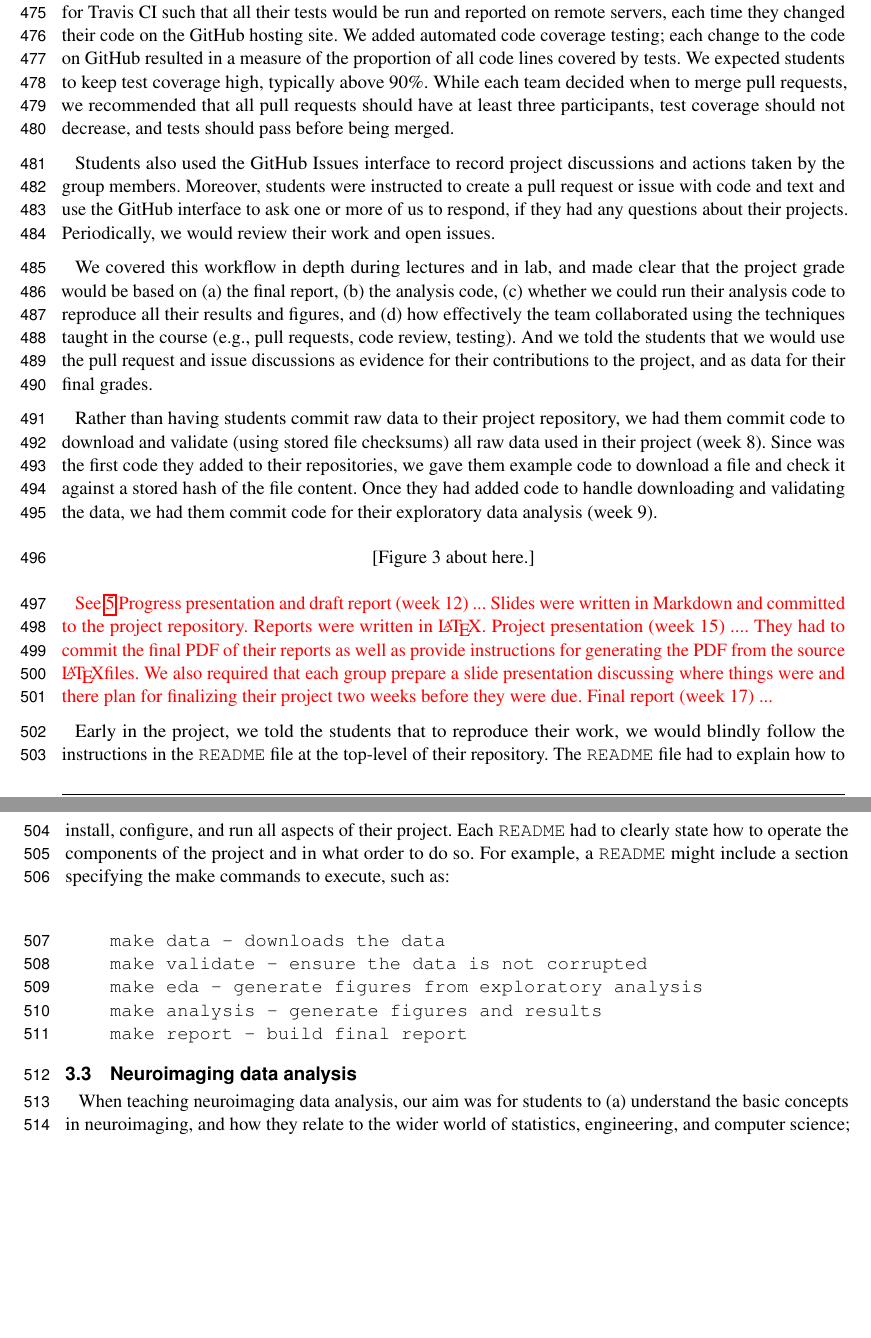
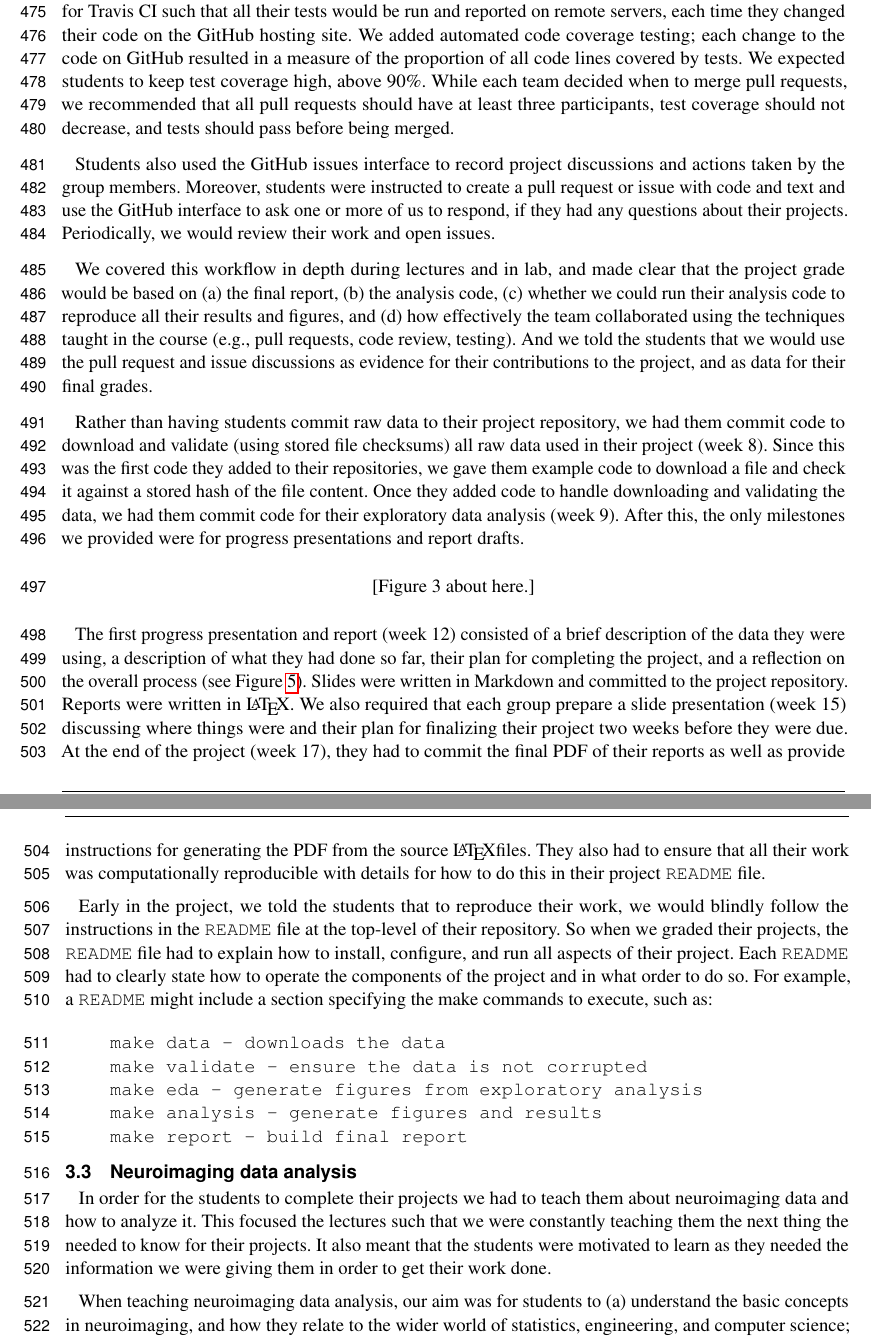
Before and after one commit to jarrodmillman/rcsds-paper, a LaTeX document (teaching.tex, which reads body.tex): two parts of pages 13 and 14 of 26, joined at a grey line, cut so that both start at the same text, the shorter picture padded with empty space. Compiled offline with pdfLaTeX.

Commit message:
More cleanups

```diff
--- a/body.tex
+++ b/body.tex
@@ -589,12 +589,12 @@ such that all their tests would be run and reported on remote servers, each
 time they changed their code on the GitHub hosting site.
 We added automated code coverage testing; each change to the code on GitHub
 resulted in a measure of the proportion of all code lines covered by tests.
-We expected students to keep test coverage high, typically above 90\%.
+We expected students to keep test coverage high, above 90\%.
 While each team decided when to merge pull requests, we recommended that
 all pull requests should have at least three participants, test coverage
 should not decrease, and tests should pass before being merged.
 
-Students also used the GitHub Issues interface to record project discussions
+Students also used the GitHub issues interface to record project discussions
 and actions taken by the group members.
 Moreover, students were instructed to create a pull request
 or issue with code and text and use the GitHub interface to ask one or more
@@ -616,11 +616,13 @@ their final grades.
 Rather than having students commit raw data to their project repository, we had
 them commit code to download and validate (using stored file checksums)
 all raw data used in their project (week~8).
-Since was the first code they added to their repositories, we gave them example
+Since this was the first code they added to their repositories, we gave them example
 code to download a file and check it against a stored hash of the file
 content.
-Once they had added code to handle downloading and validating the data,
+Once they added code to handle downloading and validating the data,
 we had them commit code for their exploratory data analysis (week~9).
+After this, the only milestones we provided were for progress
+presentations and report drafts.
 
 \begin{figure}
 \centering
@@ -630,23 +632,27 @@ we had them commit code for their exploratory data analysis (week~9).
 \caption{Above.}\label{fig:progress}
 \end{figure}
 
-\fixme{See~\ref{fig:progress}
-Progress presentation and draft report (week~12) ...
+
+The first progress presentation and report (week~12) consisted of a brief
+description of the data they were using, a description of what they had done so
+far, their plan for completing the project, and a reflection on the overall
+process (see Figure~\ref{fig:progress}).
 Slides were written in Markdown and committed to the project repository.
 Reports were written in \LaTeX.
-Project presentation (week~15) ....
-They had to commit the final PDF of their reports as well as provide
-instructions for generating the PDF from the source \LaTeX files.
-We also required that each group prepare a slide presentation discussing where
-things were and there plan for finalizing their project two weeks before they
-were due.
-Final report (week~17) ...}
+We also required that each group prepare a slide presentation (week~15)
+discussing where things were and their plan for finalizing their project two
+weeks before they were due.
+At the end of the project (week~17), they had to commit the final PDF of their
+reports as well as provide instructions for generating the PDF from the source
+\LaTeX files.
+They also had to ensure that all their work was computationally reproducible
+with details for how to do this in their project \texttt{README} file.
 
 Early in the project, we told the students that to reproduce their work, we
 would blindly follow the instructions in the \texttt{README} file at the
 top-level of their repository.
-The \texttt{README} file had to explain how to install, configure,
-and run all aspects of their project.
+So when we graded their projects, the \texttt{README} file had to explain how
+to install, configure, and run all aspects of their project.
 Each \texttt{README} had to clearly state how to operate the
 components of the project and in what order to do so.
 %In particular, students were required to include a section with
@@ -671,6 +677,15 @@ the make commands to execute, such as:
 %As always, we used the GitHub system to record all feedback.}
 %
 \subsection{Neuroimaging data analysis}\label{analysis}
+
+%needs an intro something like
+In order for the students to complete their projects we had to
+teach them about neuroimaging data and how to analyze it.
+This focused the lectures such that we were constantly teaching
+them the next thing the needed to know for their projects.
+It also meant that the students were motivated to learn as
+they needed the information we were giving them in order
+to get their work done.
 
 When teaching neuroimaging data analysis, our aim was for students to
 (a) understand the basic concepts in neuroimaging,
```
Also changed, not shown: body.tex (13 more changed lines).
